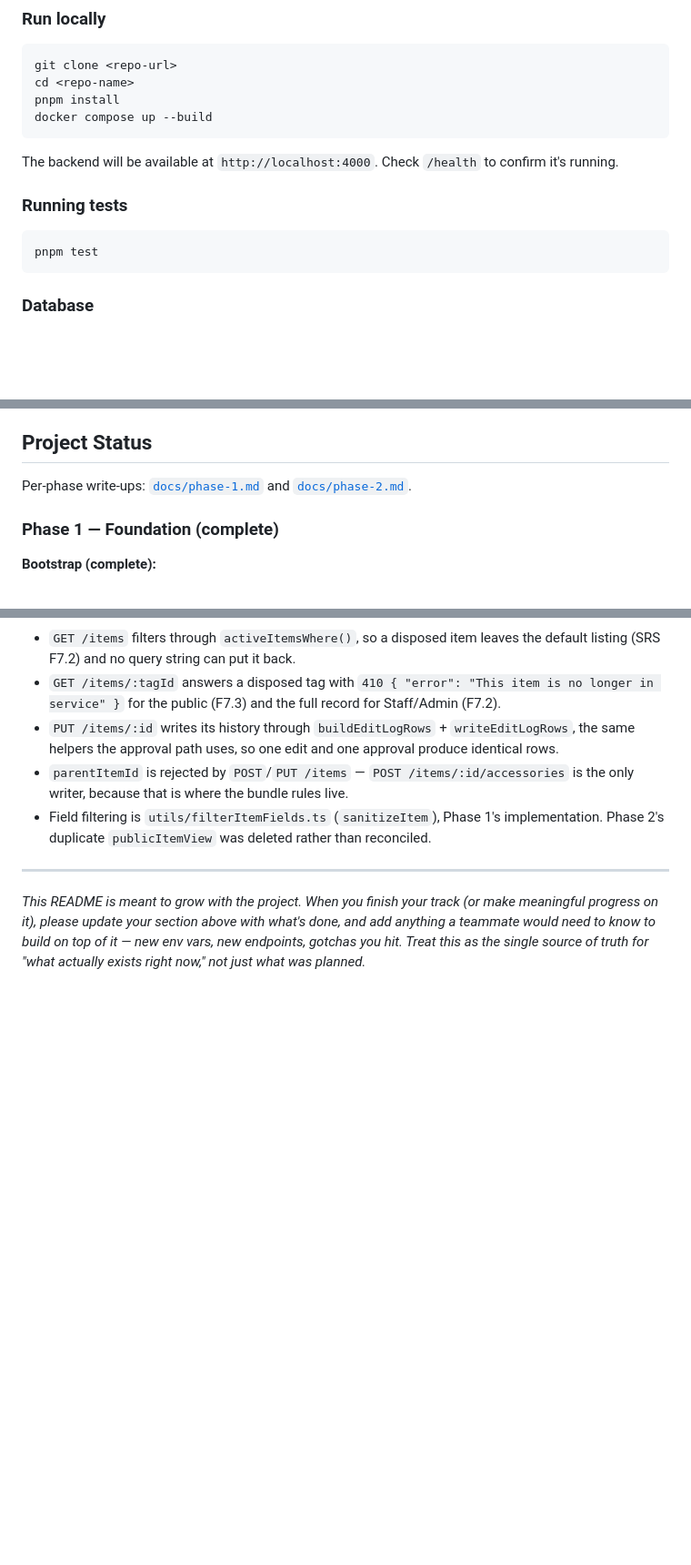
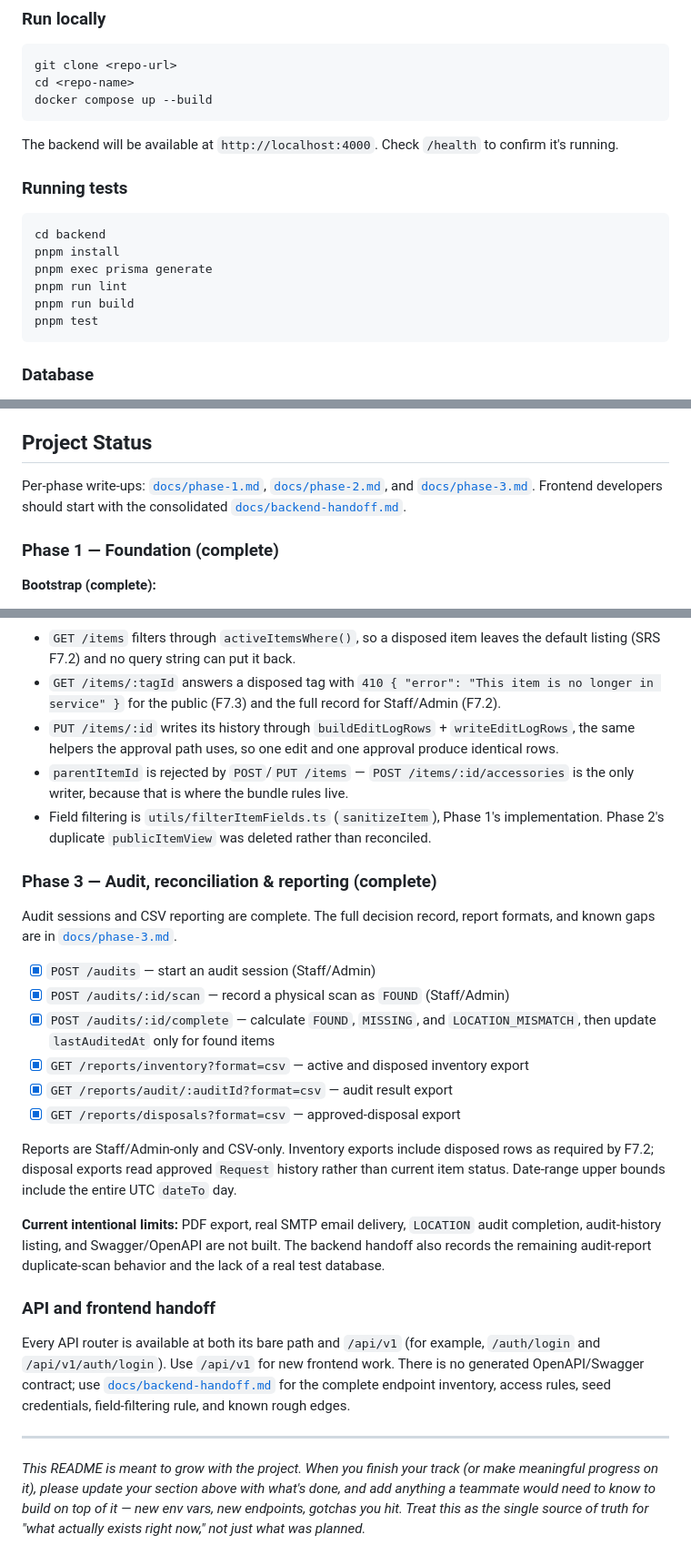
Before and after one commit to Hayredin950/cncs_property_management_system, a Markdown page: README.md, 3 parts joined by grey strips. Shown at 91% size. Drawn GitHub-style; blank space fills up the shorter version.

Commit message:
docs: add phase-3 documentation and migration notes

````diff
--- a/README.md
+++ b/README.md
@@ -43,7 +43,6 @@ The last three are optional — the code falls back to exactly these values. Cop
 ```bash
 git clone <repo-url>
 cd <repo-name>
-pnpm install
 docker compose up --build
 ```
 
@@ -52,6 +51,11 @@ The backend will be available at `http://localhost:4000`. Check `/health` to con
 ### Running tests
 
 ```bash
+cd backend
+pnpm install
+pnpm exec prisma generate
+pnpm run lint
+pnpm run build
 pnpm test
 ```
 
@@ -74,8 +78,10 @@ Full rules in [`CONTRIBUTING.md`](CONTRIBUTING.md). The short version:
 
 ## Project Status
 
-Per-phase write-ups: [`docs/phase-1.md`](docs/phase-1.md) and
-[`docs/phase-2.md`](docs/phase-2.md).
+Per-phase write-ups: [`docs/phase-1.md`](docs/phase-1.md),
+[`docs/phase-2.md`](docs/phase-2.md), and [`docs/phase-3.md`](docs/phase-3.md).
+Frontend developers should start with the consolidated
+[`docs/backend-handoff.md`](docs/backend-handoff.md).
 
 ### Phase 1 — Foundation (complete)
 
@@ -160,6 +166,36 @@ landed, so merging the two needed a pass over three files. What changed and why
 - Field filtering is `utils/filterItemFields.ts` (`sanitizeItem`), Phase 1's implementation.
   Phase 2's duplicate `publicItemView` was deleted rather than reconciled.
 
+### Phase 3 — Audit, reconciliation & reporting (complete)
+
+Audit sessions and CSV reporting are complete. The full decision record, report formats,
+and known gaps are in [`docs/phase-3.md`](docs/phase-3.md).
+
+- [x] `POST /audits` — start an audit session (Staff/Admin)
+- [x] `POST /audits/:id/scan` — record a physical scan as `FOUND` (Staff/Admin)
+- [x] `POST /audits/:id/complete` — calculate `FOUND`, `MISSING`, and
+  `LOCATION_MISMATCH`, then update `lastAuditedAt` only for found items
+- [x] `GET /reports/inventory?format=csv` — active and disposed inventory export
+- [x] `GET /reports/audit/:auditId?format=csv` — audit result export
+- [x] `GET /reports/disposals?format=csv` — approved-disposal export
+
+Reports are Staff/Admin-only and CSV-only. Inventory exports include disposed rows as
+required by F7.2; disposal exports read approved `Request` history rather than current
+item status. Date-range upper bounds include the entire UTC `dateTo` day.
+
+**Current intentional limits:** PDF export, real SMTP email delivery, `LOCATION` audit
+completion, audit-history listing, and Swagger/OpenAPI are not built. The backend handoff
+also records the remaining audit-report duplicate-scan behavior and the lack of a real test
+database.
+
+### API and frontend handoff
+
+Every API router is available at both its bare path and `/api/v1` (for example,
+`/auth/login` and `/api/v1/auth/login`). Use `/api/v1` for new frontend work. There is no
+generated OpenAPI/Swagger contract; use [`docs/backend-handoff.md`](docs/backend-handoff.md)
+for the complete endpoint inventory, access rules, seed credentials, field-filtering rule,
+and known rough edges.
+
 ---
 
 _This README is meant to grow with the project. When you finish your track (or make meaningful progress on it), please update your section above with what's done, and add anything a teammate would need to know to build on top of it — new env vars, new endpoints, gotchas you hit. Treat this as the single source of truth for "what actually exists right now," not just what was planned._
````
